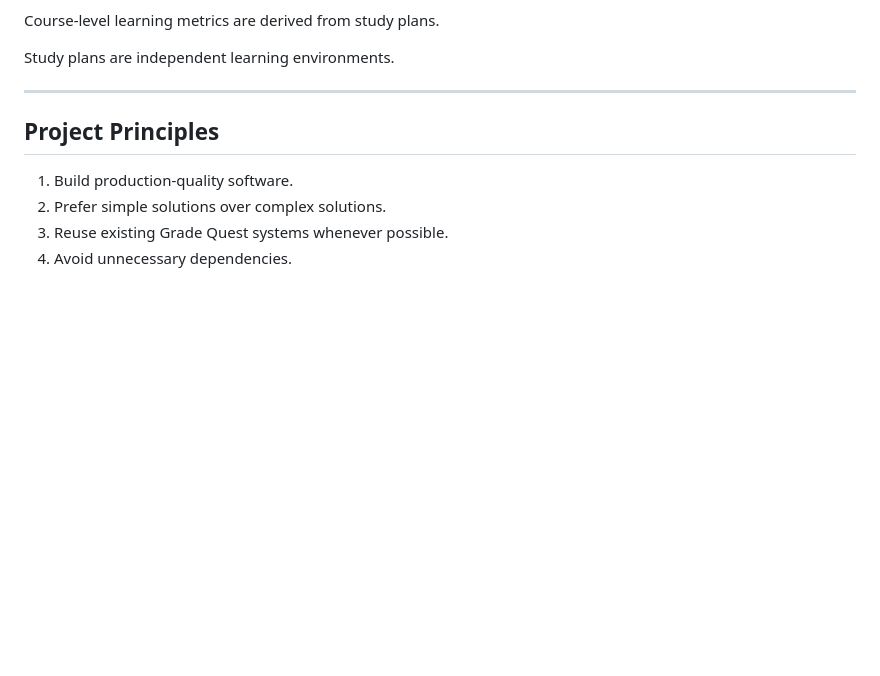
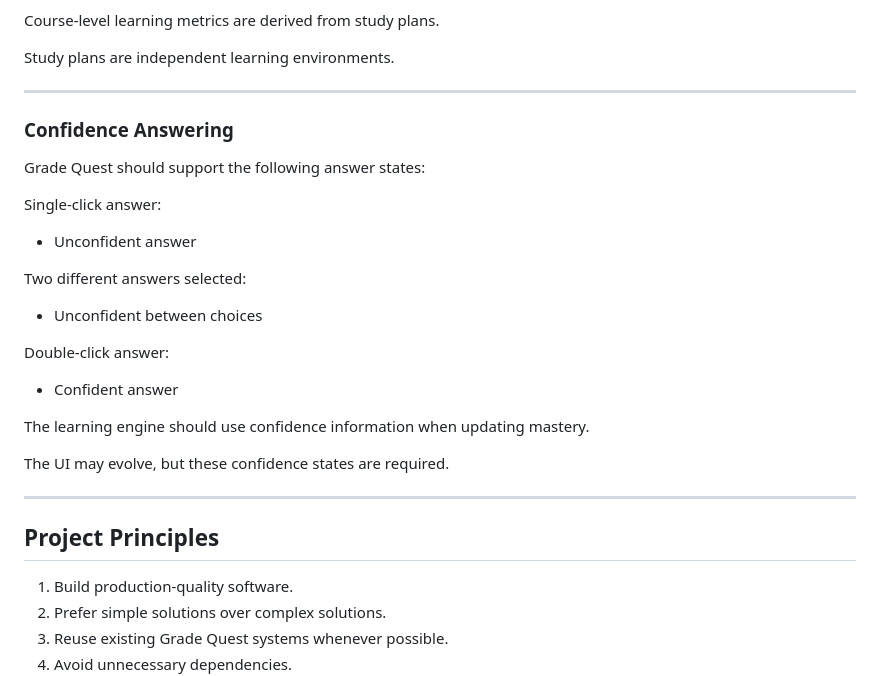
Before and after one commit to jamiewlh2-cloud/Grade-Quest, a Markdown page: TEAM_CONTEXT.md, the part around the change. Rendered like a GitHub page; blank space fills up the shorter version.

Commit message:
updated context and plan

```diff
--- a/TEAM_CONTEXT.md
+++ b/TEAM_CONTEXT.md
@@ -163,6 +163,25 @@ Study plans are independent learning environments.
 
 ---
 
+### Confidence Answering
+
+Grade Quest should support the following answer states:
+
+Single-click answer:
+- Unconfident answer
+
+Two different answers selected:
+- Unconfident between choices
+
+Double-click answer:
+- Confident answer
+
+The learning engine should use confidence information when updating mastery.
+
+The UI may evolve, but these confidence states are required.
+
+---
+
 ## Project Principles
 
 1. Build production-quality software.
```
Also changed, not shown: STUDY_PLAN_ENTITY_REVIEW.md (added, +128 -0 lines).
